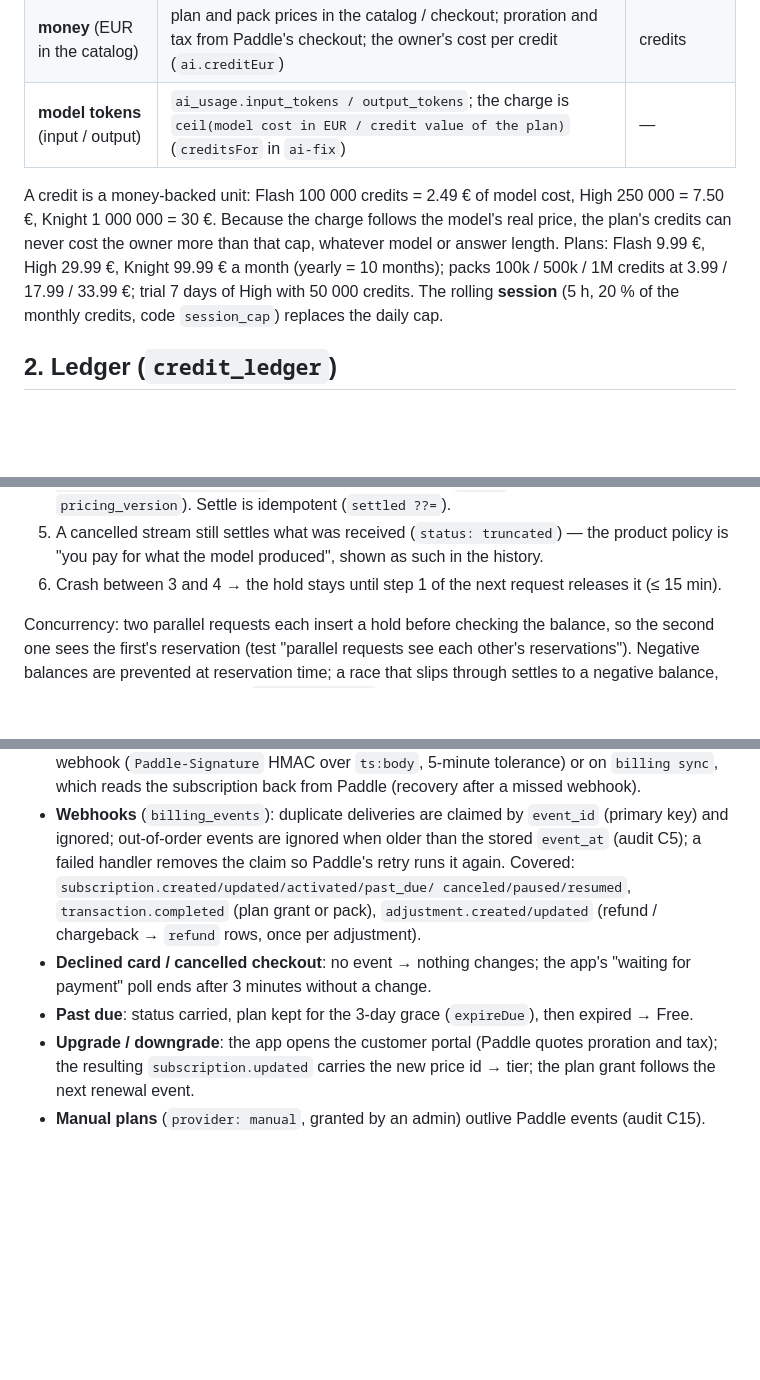
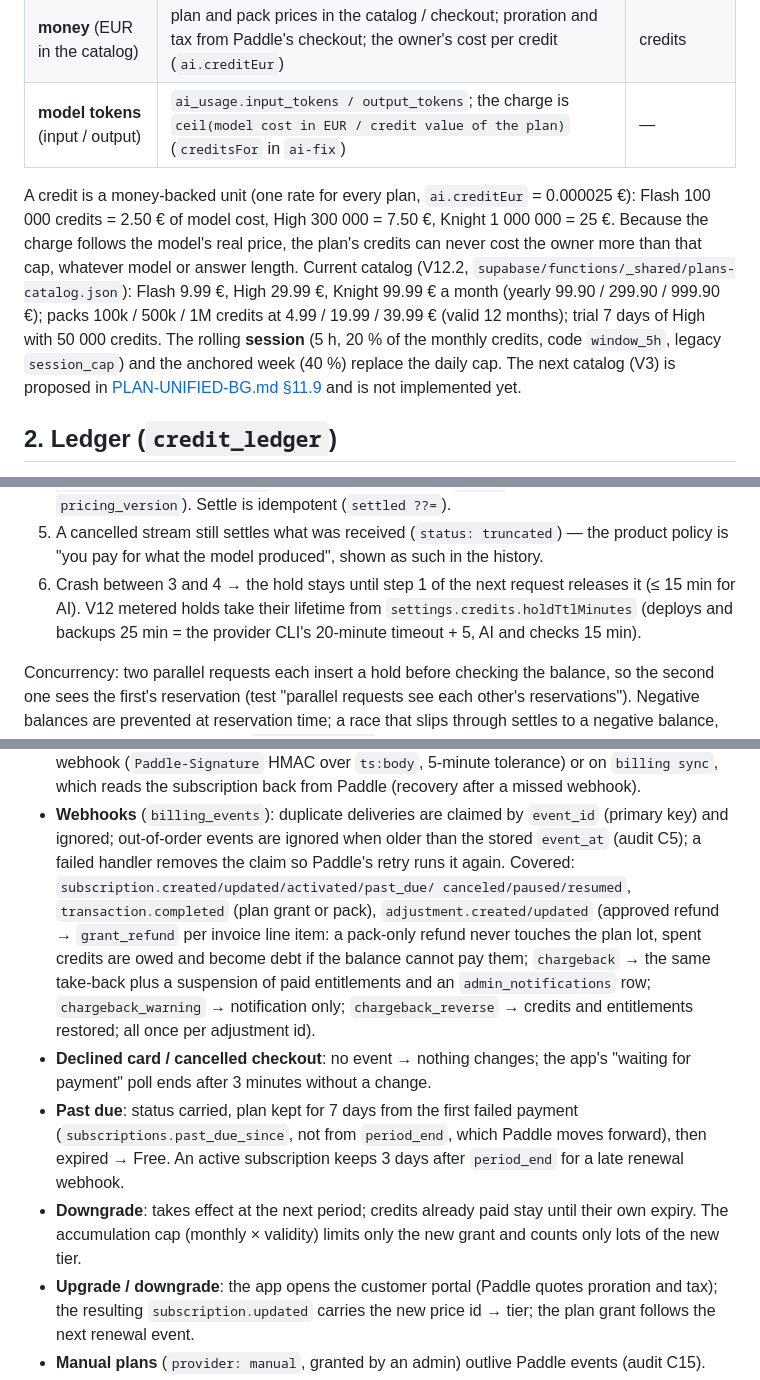
Before and after one commit to yavordfgggdag/beforeideploy, a Markdown page: docs/BILLING-AND-USAGE.md, 3 parts joined by grey strips. Rendered like a GitHub page; blank space fills up the shorter version.

```diff
--- a/docs/BILLING-AND-USAGE.md
+++ b/docs/BILLING-AND-USAGE.md
@@ -14,12 +14,14 @@ providers (Netlify, own AI keys) and marks it as such.
 | **money** (EUR in the catalog) | plan and pack prices in the catalog / checkout; proration and tax from Paddle's checkout; the owner's cost per credit (`ai.creditEur`) | credits |
 | **model tokens** (input / output) | `ai_usage.input_tokens / output_tokens`; the charge is `ceil(model cost in EUR / credit value of the plan)` (`creditsFor` in `ai-fix`) | — |
 
-A credit is a money-backed unit: Flash 100 000 credits = 2.49 € of model cost, High 250 000 = 7.50 €, Knight
-1 000 000 = 30 €. Because the charge follows the model's real price, the plan's credits can never cost the
-owner more than that cap, whatever model or answer length. Plans: Flash 9.99 €, High 29.99 €, Knight 99.99 €
-a month (yearly = 10 months); packs 100k / 500k / 1M credits at 3.99 / 17.99 / 33.99 €; trial 7 days of High
-with 50 000 credits. The rolling **session** (5 h, 20 % of the monthly credits, code `session_cap`) replaces
-the daily cap.
+A credit is a money-backed unit (one rate for every plan, `ai.creditEur` = 0.000025 €): Flash 100 000 credits
+= 2.50 € of model cost, High 300 000 = 7.50 €, Knight 1 000 000 = 25 €. Because the charge follows the model's
+real price, the plan's credits can never cost the owner more than that cap, whatever model or answer length.
+Current catalog (V12.2, `supabase/functions/_shared/plans-catalog.json`): Flash 9.99 €, High 29.99 €, Knight
+99.99 € a month (yearly 99.90 / 299.90 / 999.90 €); packs 100k / 500k / 1M credits at 4.99 / 19.99 / 39.99 €
+(valid 12 months); trial 7 days of High with 50 000 credits. The rolling **session** (5 h, 20 % of the monthly
+credits, code `window_5h`, legacy `session_cap`) and the anchored week (40 %) replace the daily cap.
+The next catalog (V3) is proposed in [PLAN-UNIFIED-BG.md §11.9](PLAN-UNIFIED-BG.md) and is not implemented yet.
 
 ## 2. Ledger (`credit_ledger`)
 
@@ -64,7 +66,9 @@ see §8). **Upgrade**: the new plan's grant replaces the remainder of the old pe
    (`settled ??=`).
 5. A cancelled stream still settles what was received (`status: truncated`) — the product policy is
    "you pay for what the model produced", shown as such in the history.
-6. Crash between 3 and 4 → the hold stays until step 1 of the next request releases it (≤ 15 min).
+6. Crash between 3 and 4 → the hold stays until step 1 of the next request releases it (≤ 15 min for AI).
+   V12 metered holds take their lifetime from `settings.credits.holdTtlMinutes` (deploys and backups 25 min =
+   the provider CLI's 20-minute timeout + 5, AI and checks 15 min).
 
 Concurrency: two parallel requests each insert a hold before checking the balance, so the second one sees the
 first's reservation (test "parallel requests see each other's reservations"). Negative balances are prevented
@@ -104,10 +108,17 @@ Exhausted AI credits never block the project, its history, backups or recovery a
   out-of-order events are ignored when older than the stored `event_at` (audit C5); a failed handler removes
   the claim so Paddle's retry runs it again. Covered: `subscription.created/updated/activated/past_due/
   canceled/paused/resumed`, `transaction.completed` (plan grant or pack), `adjustment.created/updated`
-  (refund / chargeback → `refund` rows, once per adjustment).
+  (approved refund → `grant_refund` per invoice line item: a pack-only refund never touches the plan lot, spent
+  credits are owed and become debt if the balance cannot pay them; `chargeback` → the same take-back plus a
+  suspension of paid entitlements and an `admin_notifications` row; `chargeback_warning` → notification only;
+  `chargeback_reverse` → credits and entitlements restored; all once per adjustment id).
 - **Declined card / cancelled checkout**: no event → nothing changes; the app's "waiting for payment" poll
   ends after 3 minutes without a change.
-- **Past due**: status carried, plan kept for the 3-day grace (`expireDue`), then expired → Free.
+- **Past due**: status carried, plan kept for 7 days from the first failed payment (`subscriptions.past_due_since`,
+  not from `period_end`, which Paddle moves forward), then expired → Free. An active subscription keeps 3 days
+  after `period_end` for a late renewal webhook.
+- **Downgrade**: takes effect at the next period; credits already paid stay until their own expiry. The
+  accumulation cap (monthly × validity) limits only the new grant and counts only lots of the new tier.
 - **Upgrade / downgrade**: the app opens the customer portal (Paddle quotes proration and tax); the resulting
   `subscription.updated` carries the new price id → tier; the plan grant follows the next renewal event.
 - **Manual plans** (`provider: manual`, granted by an admin) outlive Paddle events (audit C15).
```
Also changed, not shown: docs/OWNER-ACCEPTANCE-TEST-BG.md (+12 -6 lines), docs/PLANS-AND-CREDITS-BG.md (+4 -1 lines).
